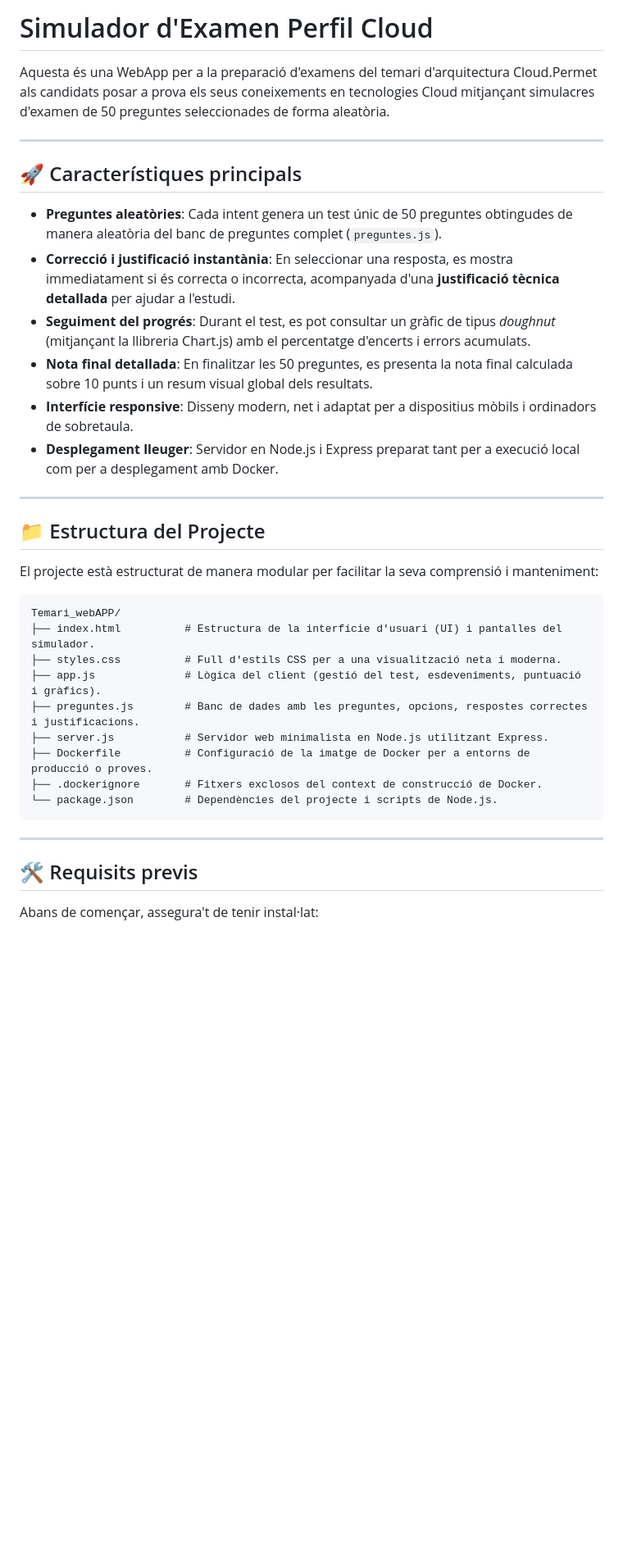
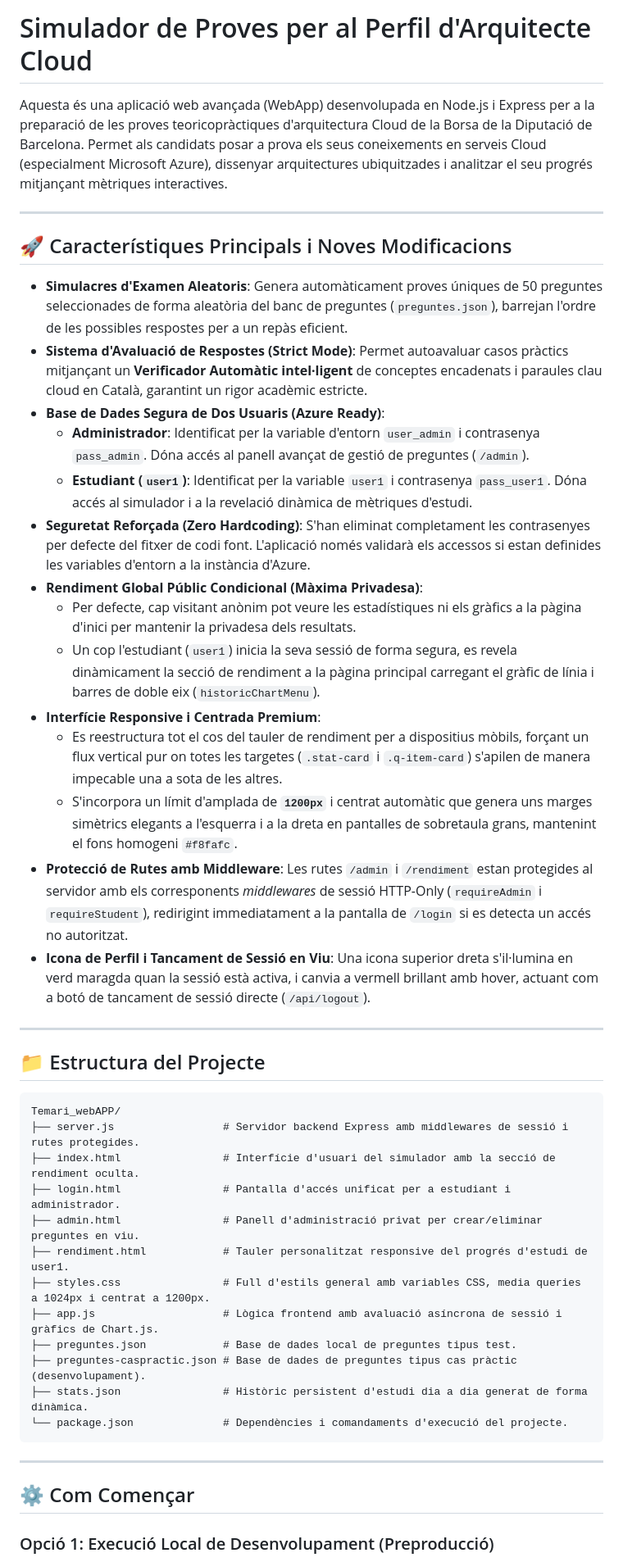
Before and after one commit to dmoliner/exam-arq-cloud, a Markdown page: README.md, the part around one of its changes. Shown at 82% size. GitHub-like rendering; blank space fills up the shorter version.

````diff
--- a/README.md
+++ b/README.md
@@ -1,39 +1,48 @@
-# Simulador d'Examen Perfil Cloud
+# Simulador de Proves per al Perfil d'Arquitecte Cloud
 
-Aquesta és una WebApp per a la preparació d'examens del temari d'arquitectura Cloud.Permet als candidats posar a prova els seus coneixements en tecnologies Cloud mitjançant simulacres d'examen de 50 preguntes seleccionades de forma aleatòria.
+Aquesta és una aplicació web avançada (WebApp) desenvolupada en Node.js i Express per a la preparació de les proves teoricopràctiques d'arquitectura Cloud de la Borsa de la Diputació de Barcelona. Permet als candidats posar a prova els seus coneixements en serveis Cloud (especialment Microsoft Azure), dissenyar arquitectures ubiquitzades i analitzar el seu progrés mitjançant mètriques interactives.
 
 ---
 
-## 🚀 Característiques principals
+## 🚀 Característiques Principals i Noves Modificacions
 
-* **Preguntes aleatòries**: Cada intent genera un test únic de 50 preguntes obtingudes de manera aleatòria del banc de preguntes complet (`preguntes.js`).
-* **Correcció i justificació instantània**: En seleccionar una resposta, es mostra immediatament si és correcta o incorrecta, acompanyada d'una **justificació tècnica detallada** per ajudar a l'estudi.
-* **Seguiment del progrés**: Durant el test, es pot consultar un gràfic de tipus *doughnut* (mitjançant la llibreria Chart.js) amb el percentatge d'encerts i errors acumulats.
-* **Nota final detallada**: En finalitzar les 50 preguntes, es presenta la nota final calculada sobre 10 punts i un resum visual global dels resultats.
-* **Interfície responsive**: Disseny modern, net i adaptat per a dispositius mòbils i ordinadors de sobretaula.
-* **Desplegament lleuger**: Servidor en Node.js i Express preparat tant per a execució local com per a desplegament amb Docker.
+* **Simulacres d'Examen Aleatoris**: Genera automàticament proves úniques de 50 preguntes seleccionades de forma aleatòria del banc de preguntes (`preguntes.json`), barrejan l'ordre de les possibles respostes per a un repàs eficient.
+* **Sistema d'Avaluació de Respostes (Strict Mode)**: Permet autoavaluar casos pràctics mitjançant un **Verificador Automàtic intel·ligent** de conceptes encadenats i paraules clau cloud en Català, garantint un rigor acadèmic estricte.
+* **Base de Dades Segura de Dos Usuaris (Azure Ready)**:
+  * **Administrador**: Identificat per la variable d'entorn `user_admin` i contrasenya `pass_admin`. Dóna accés al panell avançat de gestió de preguntes (`/admin`).
+  * **Estudiant (`user1`)**: Identificat per la variable `user1` i contrasenya `pass_user1`. Dóna accés al simulador i a la revelació dinàmica de mètriques d'estudi.
+* **Seguretat Reforçada (Zero Hardcoding)**: S'han eliminat completament les contrasenyes per defecte del fitxer de codi font. L'aplicació només validarà els accessos si estan definides les variables d'entorn a la instància d'Azure.
+* **Rendiment Global Públic Condicional (Màxima Privadesa)**:
+  * Per defecte, cap visitant anònim pot veure les estadístiques ni els gràfics a la pàgina d'inici per mantenir la privadesa dels resultats.
+  * Un cop l'estudiant (`user1`) inicia la seva sessió de forma segura, es revela dinàmicament la secció de rendiment a la pàgina principal carregant el gràfic de línia i barres de doble eix (`historicChartMenu`).
+* **Interfície Responsive i Centrada Premium**:
+  * Es reestructura tot el cos del tauler de rendiment per a dispositius mòbils, forçant un flux vertical pur on totes les targetes (`.stat-card` i `.q-item-card`) s'apilen de manera impecable una a sota de les altres.
+  * S'incorpora un límit d'amplada de **`1200px`** i centrat automàtic que genera uns marges simètrics elegants a l'esquerra i a la dreta en pantalles de sobretaula grans, mantenint el fons homogeni `#f8fafc`.
+* **Protecció de Rutes amb Middleware**: Les rutes `/admin` i `/rendiment` estan protegides al servidor amb els corresponents *middlewares* de sessió HTTP-Only (`requireAdmin` i `requireStudent`), redirigint immediatament a la pantalla de `/login` si es detecta un accés no autoritzat.
+* **Icona de Perfil i Tancament de Sessió en Viu**: Una icona superior dreta s'il·lumina en verd maragda quan la sessió està activa, i canvia a vermell brillant amb hover, actuant com a botó de tancament de sessió directe (`/api/logout`).
 
 ---
 
 ## 📁 Estructura del Projecte
 
-El projecte està estructurat de manera modular per facilitar la seva comprensió i manteniment:
-
 ```text
 Temari_webAPP/
-├── index.html          # Estructura de la interfície d'usuari (UI) i pantalles del simulador.
-├── styles.css          # Full d'estils CSS per a una visualització neta i moderna.
-├── app.js              # Lògica del client (gestió del test, esdeveniments, puntuació i gràfics).
-├── preguntes.js        # Banc de dades amb les preguntes, opcions, respostes correctes i justificacions.
-├── server.js           # Servidor web minimalista en Node.js utilitzant Express.
-├── Dockerfile          # Configuració de la imatge de Docker per a entorns de producció o proves.
-├── .dockerignore       # Fitxers exclosos del context de construcció de Docker.
-└── package.json        # Dependències del projecte i scripts de Node.js.
+├── server.js                 # Servidor backend Express amb middlewares de sessió i rutes protegides.
+├── index.html                # Interfície d'usuari del simulador amb la secció de rendiment oculta.
+├── login.html                # Pantalla d'accés unificat per a estudiant i administrador.
+├── admin.html                # Panell d'administració privat per crear/eliminar preguntes en viu.
+├── rendiment.html            # Tauler personalitzat responsive del progrés d'estudi de user1.
+├── styles.css                # Full d'estils general amb variables CSS, media queries a 1024px i centrat a 1200px.
+├── app.js                    # Lògica frontend amb avaluació asíncrona de sessió i gràfics de Chart.js.
+├── preguntes.json            # Base de dades local de preguntes tipus test.
+├── preguntes-caspractic.json # Base de dades de preguntes tipus cas pràctic (desenvolupament).
+├── stats.json                # Històric persistent d'estudi dia a dia generat de forma dinàmica.
+└── package.json              # Dependències i comandaments d'execució del projecte.
 ```
 
 ---
 
-## 🛠️ Requisits previs
+## ⚙️ Com Començar
 
-Abans de començar, assegura't de tenir instal·lat:
+### Opció 1: Execució Local de Desenvolupament (Preproducció)
 
````
Also changed, not shown: other parts of README.md (+29 -54 lines).
